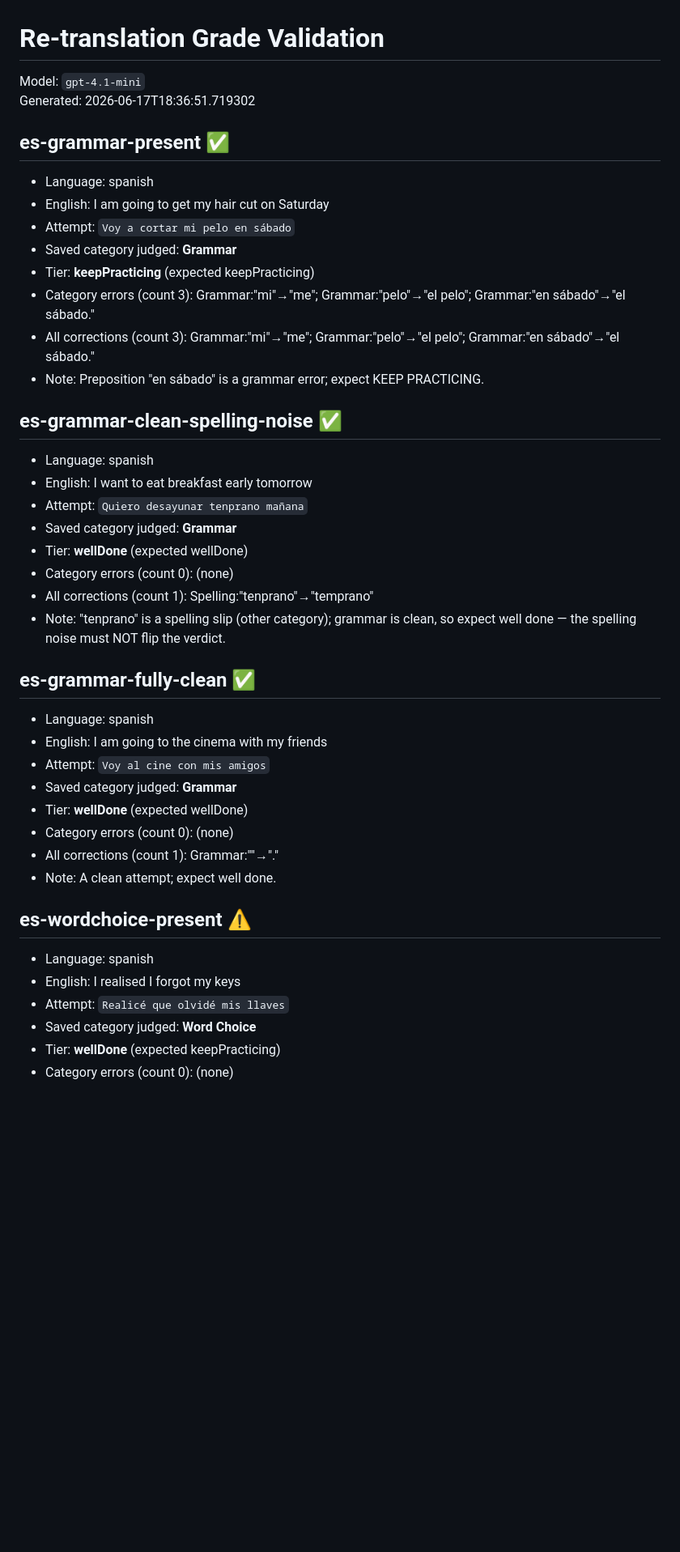
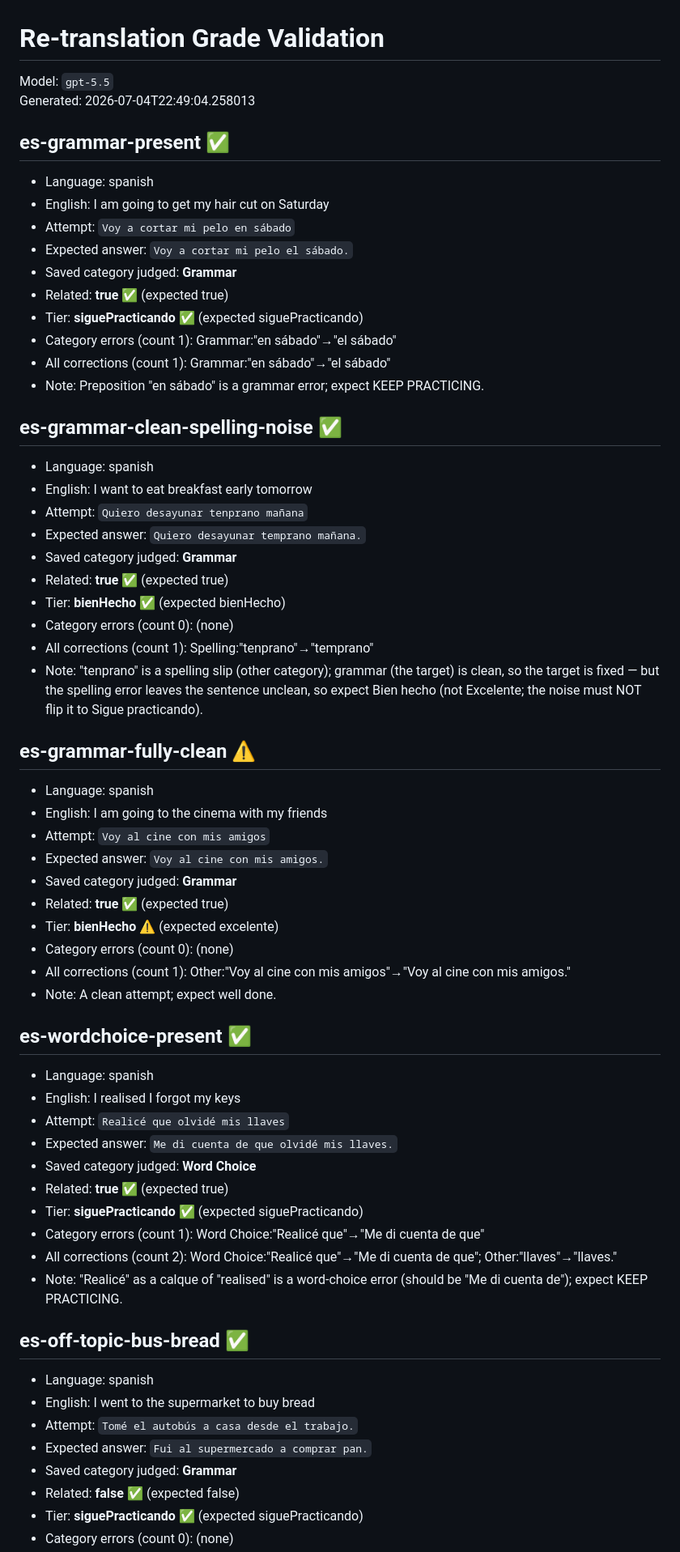
Before and after one commit to Thow76/spanish_correction_app, a Markdown page: docs/retranslation_grade_validation.md, the part around one of its changes. Shown at 81% size. Rendered like a GitHub page; blank space fills up the shorter version.

Commit message:
feat: update retranslation grade validation and add issues & solutions log

```diff
--- a/docs/retranslation_grade_validation.md
+++ b/docs/retranslation_grade_validation.md
@@ -1,17 +1,19 @@
 # Re-translation Grade Validation
 
-Model: `gpt-4.1-mini`
-Generated: 2026-06-17T18:36:51.719302
+Model: `gpt-5.5`
+Generated: 2026-07-04T22:49:04.258013
 
 ## es-grammar-present  ✅
 
 - Language: spanish
 - English: I am going to get my hair cut on Saturday
 - Attempt: `Voy a cortar mi pelo en sábado`
+- Expected answer: `Voy a cortar mi pelo el sábado.`
 - Saved category judged: **Grammar**
-- Tier: **keepPracticing** (expected keepPracticing)
-- Category errors (count 3): Grammar:"mi"→"me"; Grammar:"pelo"→"el pelo"; Grammar:"en sábado"→"el sábado."
-- All corrections (count 3): Grammar:"mi"→"me"; Grammar:"pelo"→"el pelo"; Grammar:"en sábado"→"el sábado."
+- Related: **true** ✅ (expected true)
+- Tier: **siguePracticando** ✅ (expected siguePracticando)
+- Category errors (count 1): Grammar:"en sábado"→"el sábado"
+- All corrections (count 1): Grammar:"en sábado"→"el sábado"
 - Note: Preposition "en sábado" is a grammar error; expect KEEP PRACTICING.
 
 ## es-grammar-clean-spelling-noise  ✅
@@ -19,28 +21,47 @@ Generated: 2026-06-17T18:36:51.719302
 - Language: spanish
 - English: I want to eat breakfast early tomorrow
 - Attempt: `Quiero desayunar tenprano mañana`
+- Expected answer: `Quiero desayunar temprano mañana.`
 - Saved category judged: **Grammar**
-- Tier: **wellDone** (expected wellDone)
+- Related: **true** ✅ (expected true)
+- Tier: **bienHecho** ✅ (expected bienHecho)
 - Category errors (count 0): (none)
 - All corrections (count 1): Spelling:"tenprano"→"temprano"
-- Note: "tenprano" is a spelling slip (other category); grammar is clean, so expect well done — the spelling noise must NOT flip the verdict.
+- Note: "tenprano" is a spelling slip (other category); grammar (the target) is clean, so the target is fixed — but the spelling error leaves the sentence unclean, so expect Bien hecho (not Excelente; the noise must NOT flip it to Sigue practicando).
 
-## es-grammar-fully-clean  ✅
+## es-grammar-fully-clean  ⚠️
 
 - Language: spanish
 - English: I am going to the cinema with my friends
 - Attempt: `Voy al cine con mis amigos`
+- Expected answer: `Voy al cine con mis amigos.`
 - Saved category judged: **Grammar**
-- Tier: **wellDone** (expected wellDone)
+- Related: **true** ✅ (expected true)
+- Tier: **bienHecho** ⚠️ (expected excelente)
 - Category errors (count 0): (none)
-- All corrections (count 1): Grammar:""→"."
+- All corrections (count 1): Other:"Voy al cine con mis amigos"→"Voy al cine con mis amigos."
 - Note: A clean attempt; expect well done.
 
-## es-wordchoice-present  ⚠️
+## es-wordchoice-present  ✅
 
 - Language: spanish
 - English: I realised I forgot my keys
 - Attempt: `Realicé que olvidé mis llaves`
+- Expected answer: `Me di cuenta de que olvidé mis llaves.`
 - Saved category judged: **Word Choice**
-- Tier: **wellDone** (expected keepPracticing)
+- Related: **true** ✅ (expected true)
+- Tier: **siguePracticando** ✅ (expected siguePracticando)
+- Category errors (count 1): Word Choice:"Realicé que"→"Me di cuenta de que"
+- All corrections (count 2): Word Choice:"Realicé que"→"Me di cuenta de que"; Other:"llaves"→"llaves."
+- Note: "Realicé" as a calque of "realised" is a word-choice error (should be "Me di cuenta de"); expect KEEP PRACTICING.
+
+## es-off-topic-bus-bread  ✅
+
+- Language: spanish
+- English: I went to the supermarket to buy bread
+- Attempt: `Tomé el autobús a casa desde el trabajo.`
+- Expected answer: `Fui al supermercado a comprar pan.`
+- Saved category judged: **Grammar**
+- Related: **false** ✅ (expected false)
+- Tier: **siguePracticando** ✅ (expected siguePracticando)
 - Category errors (count 0): (none)
```
Also changed, not shown: other parts of docs/retranslation_grade_validation.md (+35 -14 lines), docs/correction_prompt_issues_and_solutions.md (added, +254 -0 lines).
